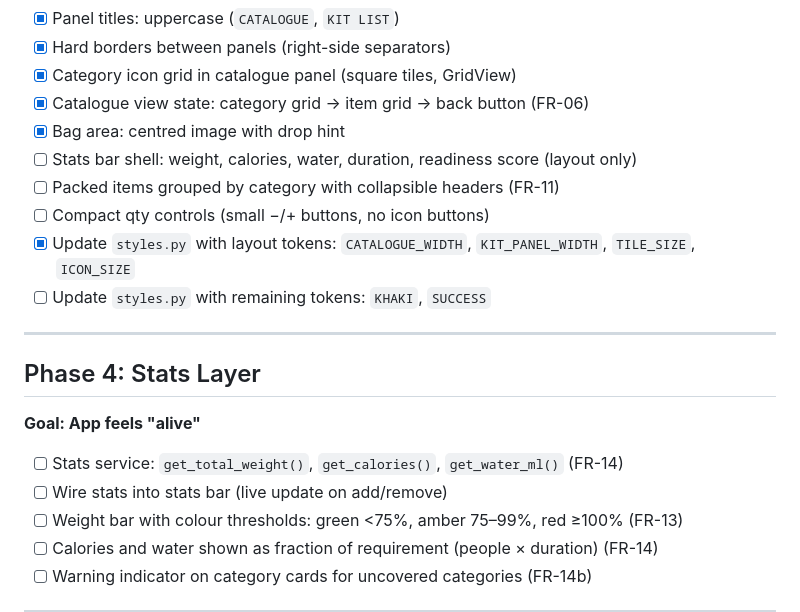
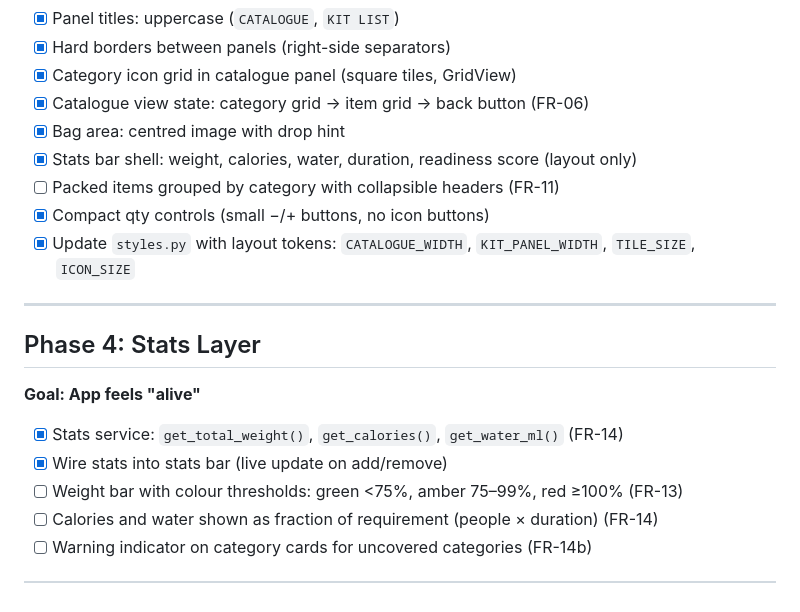
Before and after one commit to LisaS7/KitForge, a Markdown page: docs/roadmap.md, the part around the change. Rendered like a GitHub page.

Commit message:
Updating completed tasks

```diff
--- a/docs/roadmap.md
+++ b/docs/roadmap.md
@@ -33,19 +33,18 @@
 - [x] Category icon grid in catalogue panel (square tiles, GridView)
 - [x] Catalogue view state: category grid → item grid → back button (FR-06)
 - [x] Bag area: centred image with drop hint
-- [ ] Stats bar shell: weight, calories, water, duration, readiness score (layout only)
+- [x] Stats bar shell: weight, calories, water, duration, readiness score (layout only)
 - [ ] Packed items grouped by category with collapsible headers (FR-11)
-- [ ] Compact qty controls (small −/+ buttons, no icon buttons)
+- [x] Compact qty controls (small −/+ buttons, no icon buttons)
 - [x] Update `styles.py` with layout tokens: `CATALOGUE_WIDTH`, `KIT_PANEL_WIDTH`, `TILE_SIZE`, `ICON_SIZE`
-- [ ] Update `styles.py` with remaining tokens: `KHAKI`, `SUCCESS`
 
 ---
 
 ## Phase 4: Stats Layer
 **Goal: App feels "alive"**
 
-- [ ] Stats service: `get_total_weight()`, `get_calories()`, `get_water_ml()` (FR-14)
-- [ ] Wire stats into stats bar (live update on add/remove)
+- [x] Stats service: `get_total_weight()`, `get_calories()`, `get_water_ml()` (FR-14)
+- [x] Wire stats into stats bar (live update on add/remove)
 - [ ] Weight bar with colour thresholds: green <75%, amber 75–99%, red ≥100% (FR-13)
 - [ ] Calories and water shown as fraction of requirement (people × duration) (FR-14)
 - [ ] Warning indicator on category cards for uncovered categories (FR-14b)
```
Also changed, not shown: docs/tasks.md (+3 -3 lines).
